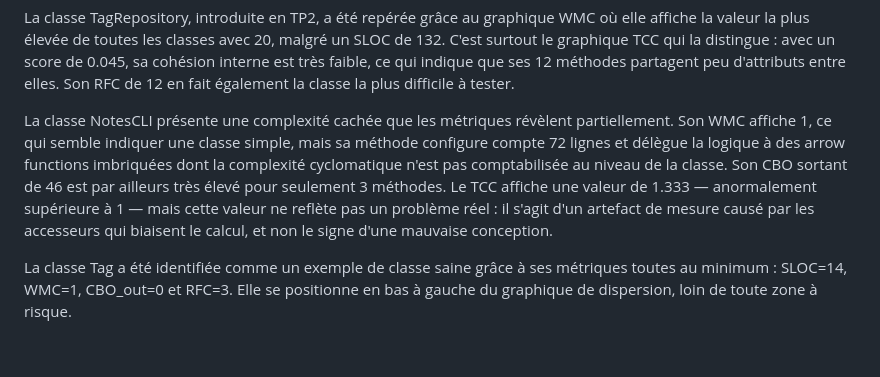
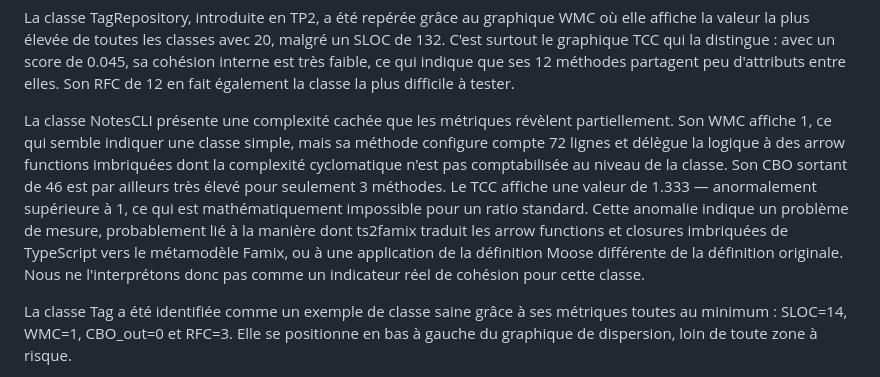
Before and after one commit to raphaelNguimbus/MGL843-tp1, a Markdown page: README_TP2.md, the part around the change. Drawn GitHub-style; blank space fills up the shorter version.

Commit message:
clarify TCC > 1 anomaly as parsing artifact, not accessor bias

```diff
--- a/README_TP2.md
+++ b/README_TP2.md
@@ -93,7 +93,7 @@ La classe NoteManager a été identifiée comme la plus complexe et la plus coup
 
 La classe TagRepository, introduite en TP2, a été repérée grâce au graphique WMC où elle affiche la valeur la plus élevée de toutes les classes avec 20, malgré un SLOC de 132. C'est surtout le graphique TCC qui la distingue : avec un score de 0.045, sa cohésion interne est très faible, ce qui indique que ses 12 méthodes partagent peu d'attributs entre elles. Son RFC de 12 en fait également la classe la plus difficile à tester.
 
-La classe NotesCLI présente une complexité cachée que les métriques révèlent partiellement. Son WMC affiche 1, ce qui semble indiquer une classe simple, mais sa méthode configure compte 72 lignes et délègue la logique à des arrow functions imbriquées dont la complexité cyclomatique n'est pas comptabilisée au niveau de la classe. Son CBO sortant de 46 est par ailleurs très élevé pour seulement 3 méthodes. Le TCC affiche une valeur de 1.333 — anormalement supérieure à 1 — mais cette valeur ne reflète pas un problème réel : il s'agit d'un artefact de mesure causé par les accesseurs qui biaisent le calcul, et non le signe d'une mauvaise conception.
+La classe NotesCLI présente une complexité cachée que les métriques révèlent partiellement. Son WMC affiche 1, ce qui semble indiquer une classe simple, mais sa méthode configure compte 72 lignes et délègue la logique à des arrow functions imbriquées dont la complexité cyclomatique n'est pas comptabilisée au niveau de la classe. Son CBO sortant de 46 est par ailleurs très élevé pour seulement 3 méthodes. Le TCC affiche une valeur de 1.333 — anormalement supérieure à 1, ce qui est mathématiquement impossible pour un ratio standard. Cette anomalie indique un problème de mesure, probablement lié à la manière dont ts2famix traduit les arrow functions et closures imbriquées de TypeScript vers le métamodèle Famix, ou à une application de la définition Moose différente de la définition originale. Nous ne l'interprétons donc pas comme un indicateur réel de cohésion pour cette classe.
 
 La classe Tag a été identifiée comme un exemple de classe saine grâce à ses métriques toutes au minimum : SLOC=14, WMC=1, CBO_out=0 et RFC=3. Elle se positionne en bas à gauche du graphique de dispersion, loin de toute zone à risque.
 
```
